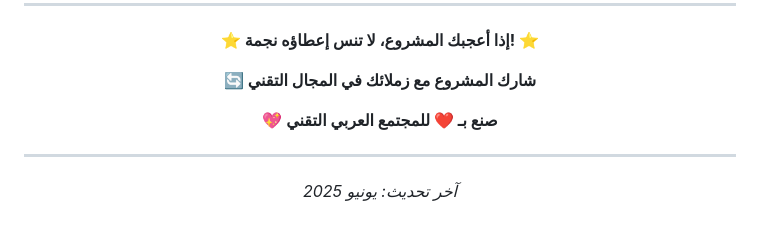
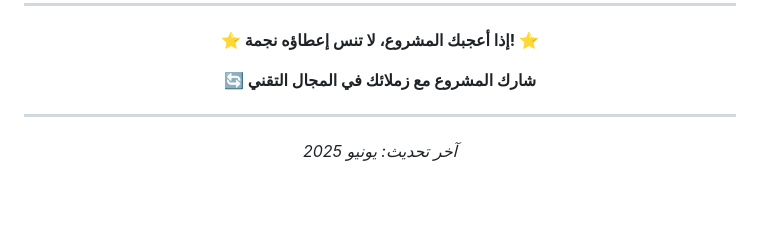
Before and after one commit to mustafaarkan1/IT-APP, a Markdown page: README.md, the part around the change. GitHub-like rendering; blank space fills up the shorter version.

```diff
--- a/README.md
+++ b/README.md
@@ -523,7 +523,6 @@ cd ..
 
 **🔄 شارك المشروع مع زملائك في المجال التقني**
 
-**💖 صنع بـ ❤️ للمجتمع العربي التقني**
 
 ---
 
```
